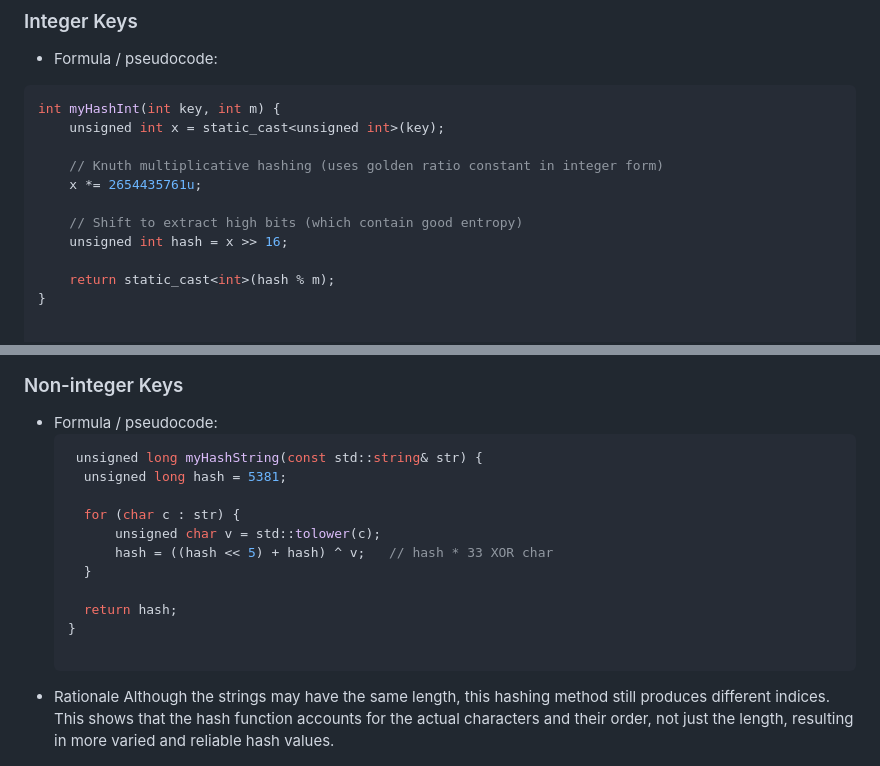
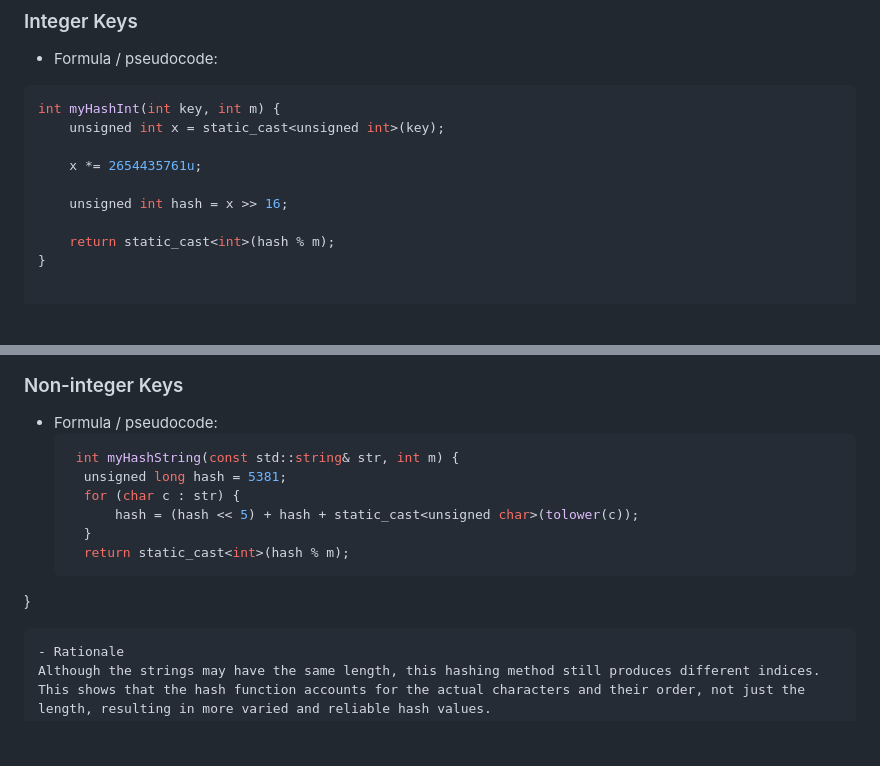
Before and after one commit to PierceLee0515/11401_CS203A, a Markdown page: Assignment4/READE.md, 2 parts joined by grey strips. Drawn GitHub-style; blank space fills up the shorter version.

````diff
--- a/Assignment4/READE.md
+++ b/Assignment4/READE.md
@@ -14,10 +14,8 @@ Email: piercelee0515@gmail.com
 int myHashInt(int key, int m) {
     unsigned int x = static_cast<unsigned int>(key);
 
-    // Knuth multiplicative hashing (uses golden ratio constant in integer form)
     x *= 2654435761u;
 
-    // Shift to extract high bits (which contain good entropy)
     unsigned int hash = x >> 16;
 
     return static_cast<int>(hash % m);
@@ -44,16 +42,14 @@ resulting in a more uniform spread of hash indices and reduced clustering compar
 ### Non-integer Keys
 - Formula / pseudocode:
   ```cpp
-   unsigned long myHashString(const std::string& str) {
+   int myHashString(const std::string& str, int m) {
     unsigned long hash = 5381;
+    for (char c : str) {
+        hash = (hash << 5) + hash + static_cast<unsigned char>(tolower(c));
+    }
+    return static_cast<int>(hash % m);
+}
 
-    for (char c : str) {
-        unsigned char v = std::tolower(c);
-        hash = ((hash << 5) + hash) ^ v;   // hash * 33 XOR char
-    }
-
-    return hash;
-  }
 
   ```
 - Rationale
````
